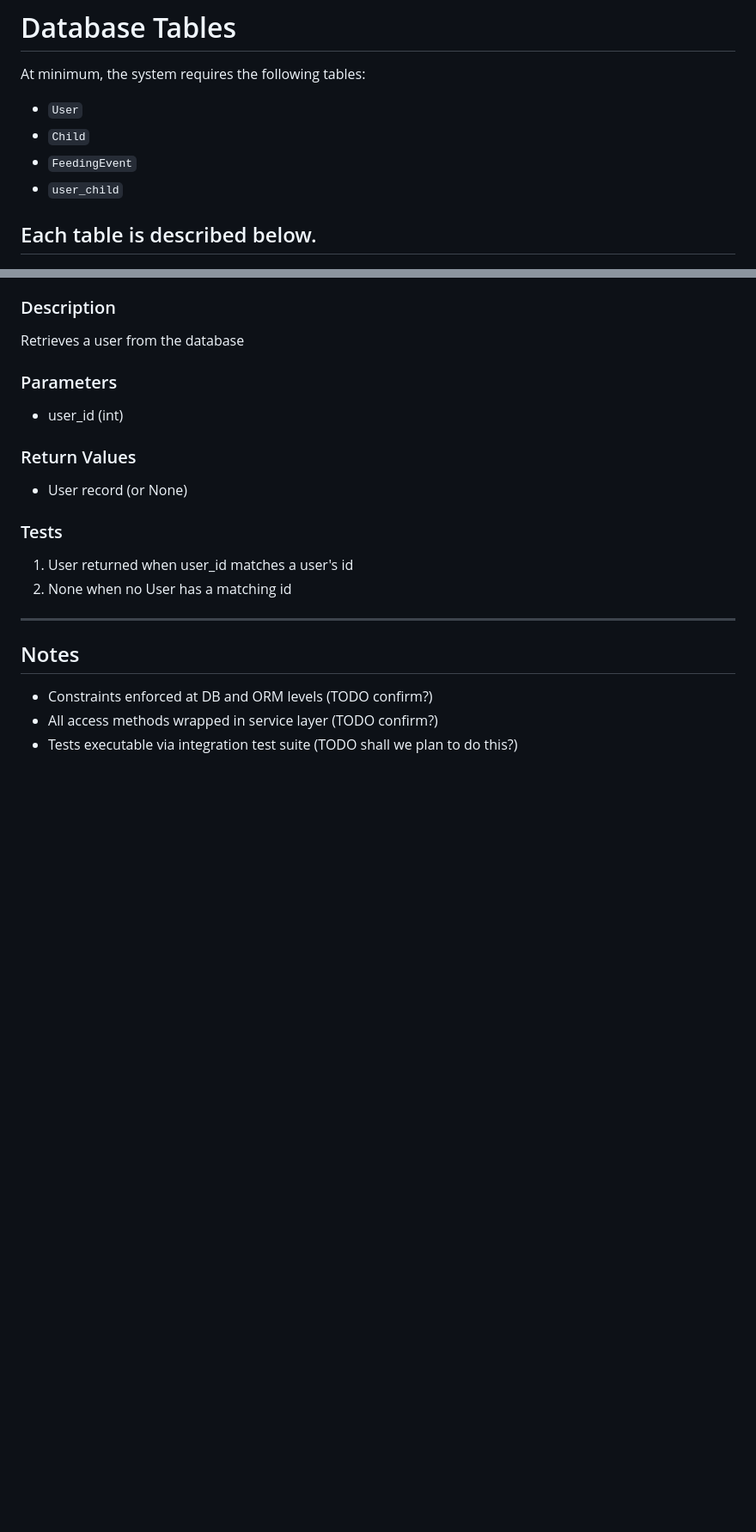
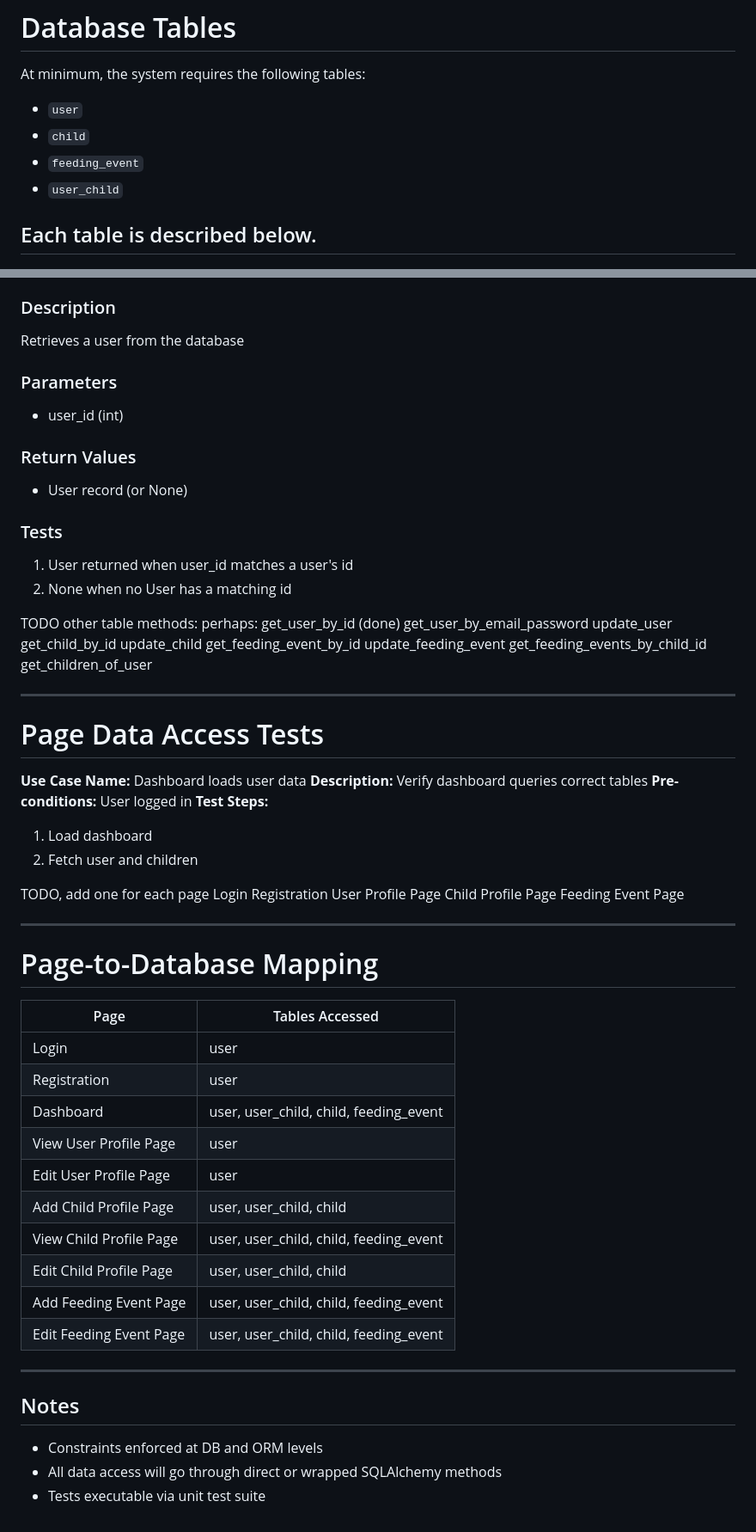
Before and after one commit to nabl2290/cspb-3308-team-5-project, a Markdown page: SQL_TESTING.md, 2 parts joined by grey strips. Shown at 86% size. Drawn GitHub-style; blank space fills up the shorter version.

Commit message:
further iteration

```diff
--- a/SQL_TESTING.md
+++ b/SQL_TESTING.md
@@ -23,9 +23,9 @@ The backend uses **SQLite** accessed through **SQLAlchemy**.
 
 # Database Tables
 At minimum, the system requires the following tables:
-- `User`
-- `Child`
-- `FeedingEvent`
+- `user`
+- `child`
+- `feeding_event`
 - `user_child`
 
 Each table is described below.
@@ -187,9 +188,54 @@ Retrieves a user from the database
 1. User returned when user_id matches a user's id
 2. None when no User has a matching id
 
+TODO other table methods:
+perhaps:
+get_user_by_id (done)
+get_user_by_email_password
+update_user
+get_child_by_id
+update_child
+get_feeding_event_by_id
+update_feeding_event
+get_feeding_events_by_child_id
+get_children_of_user
+
+---
+
+# Page Data Access Tests
+**Use Case Name:** Dashboard loads user data
+**Description:** Verify dashboard queries correct tables
+**Pre-conditions:** User logged in
+**Test Steps:**
+1. Load dashboard
+2. Fetch user and children
+
+TODO, add one for each page
+Login
+Registration
+User Profile Page
+Child Profile Page
+Feeding Event Page
+
+---
+
+# Page-to-Database Mapping
+| Page | Tables Accessed |
+|----|----------------|
+| Login | user |
+| Registration | user |
+| Dashboard | user, user_child, child, feeding_event |
+| View User Profile Page | user |
+| Edit User Profile Page | user |
+| Add Child Profile Page | user, user_child, child |
+| View Child Profile Page | user, user_child, child, feeding_event |
+| Edit Child Profile Page | user, user_child, child |
+| Add Feeding Event Page | user, user_child, child, feeding_event |
+| Edit Feeding Event Page | user, user_child, child, feeding_event |
+
 ---
 
 ## Notes
-- Constraints enforced at DB and ORM levels (TODO confirm?)
-- All access methods wrapped in service layer (TODO confirm?)
-- Tests executable via integration test suite (TODO shall we plan to do this?)
+- Constraints enforced at DB and ORM levels
+- All data access will go through direct or wrapped SQLAlchemy methods
+- Tests executable via unit test suite
```
Also changed, not shown: other parts of SQL_TESTING.md (+4 -3 lines).
